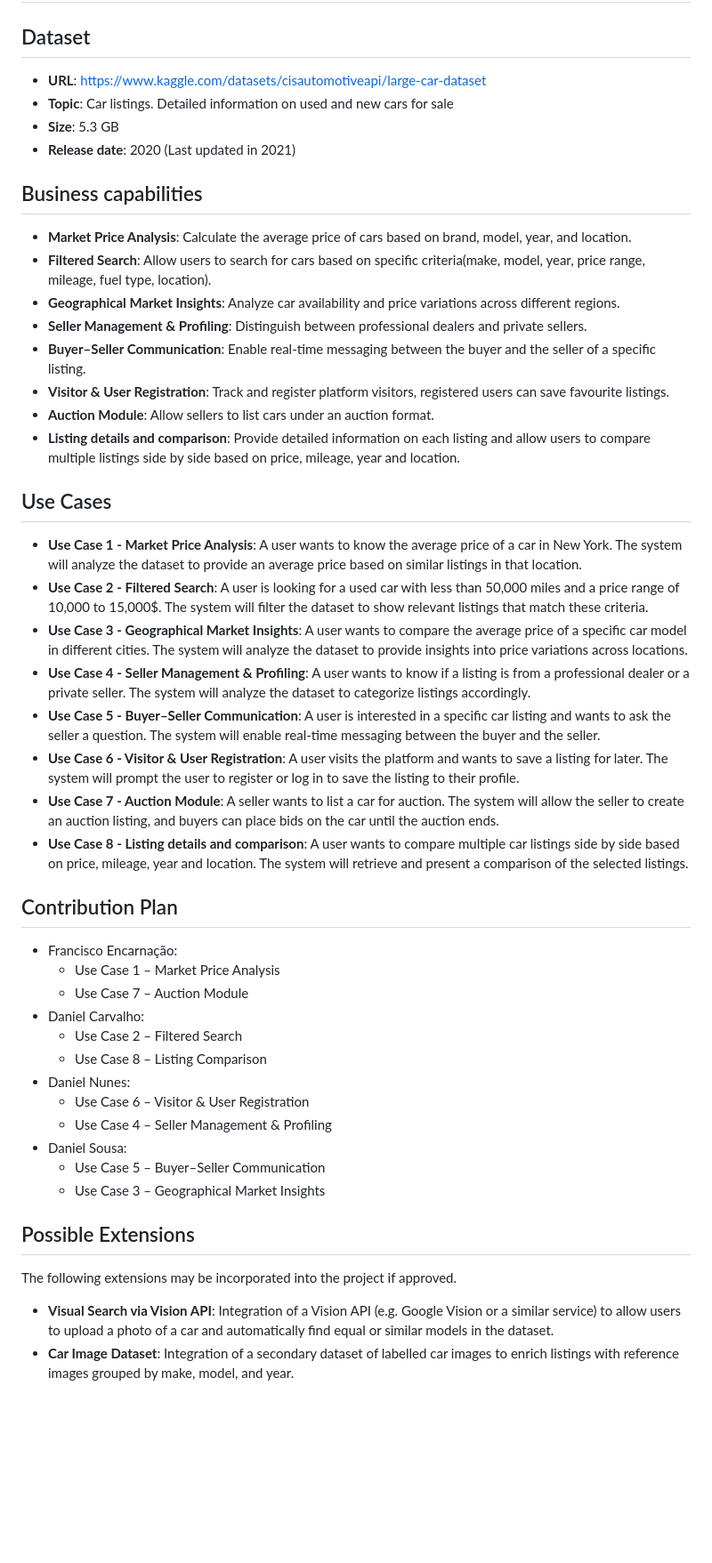
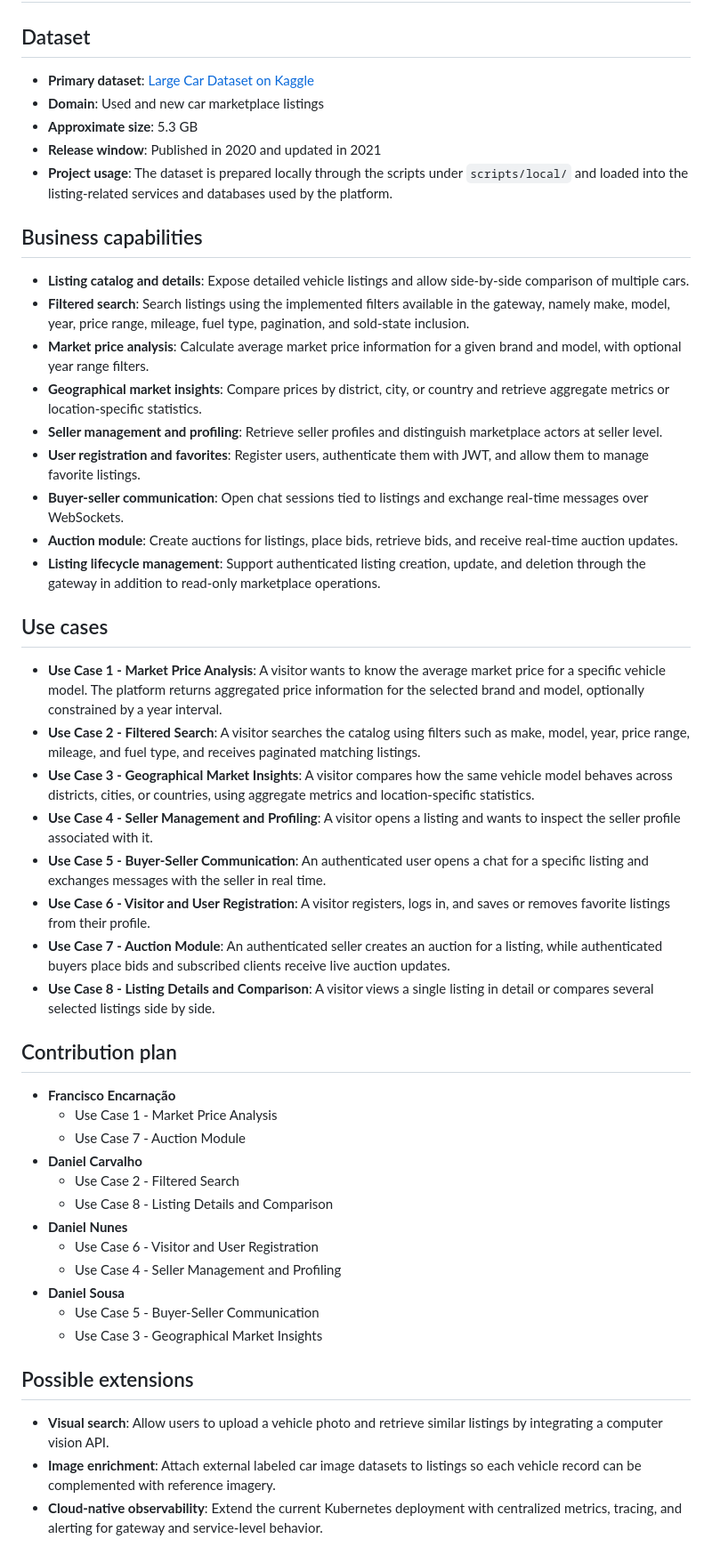
Before and after one commit to cheestree/kloud-motors, a Markdown page: docs/phase-1.md, the part around the change. Shown at 89% size. GitHub-like rendering; blank space fills up the shorter version.

Commit message:
corrected phase 1 and 3 docs

```diff
--- a/docs/phase-1.md
+++ b/docs/phase-1.md
@@ -2,51 +2,52 @@
 
 ## Dataset
 
-- **URL**: <https://www.kaggle.com/datasets/cisautomotiveapi/large-car-dataset>
-- **Topic**: Car listings. Detailed information on used and new cars for sale
-- **Size**: 5.3 GB
-- **Release date**: 2020 (Last updated in 2021)
+- **Primary dataset**: [Large Car Dataset on Kaggle](https://www.kaggle.com/datasets/cisautomotiveapi/large-car-dataset)
+- **Domain**: Used and new car marketplace listings
+- **Approximate size**: 5.3 GB
+- **Release window**: Published in 2020 and updated in 2021
+- **Project usage**: The dataset is prepared locally through the scripts under `scripts/local/` and loaded into the listing-related services and databases used by the platform.
 
 ## Business capabilities
 
-- **Market Price Analysis**: Calculate the average price of cars based on brand, model, year, and location.
-- **Filtered Search**: Allow users to search for cars based on specific criteria(make, model, year, price range, mileage, fuel type, location).
-- **Geographical Market Insights**: Analyze car availability and price variations across different regions.
-- **Seller Management & Profiling**: Distinguish between professional dealers and private sellers.
-- **Buyer–Seller Communication**: Enable real-time messaging between the buyer and the seller of a specific listing.
-- **Visitor & User Registration**: Track and register platform visitors, registered users can save favourite listings.
-- **Auction Module**: Allow sellers to list cars under an auction format.
-- **Listing details and comparison**: Provide detailed information on each listing and allow users to compare multiple listings side by side based on price, mileage, year and location.
+- **Listing catalog and details**: Expose detailed vehicle listings and allow side-by-side comparison of multiple cars.
+- **Filtered search**: Search listings using the implemented filters available in the gateway, namely make, model, year, price range, mileage, fuel type, pagination, and sold-state inclusion.
+- **Market price analysis**: Calculate average market price information for a given brand and model, with optional year range filters.
+- **Geographical market insights**: Compare prices by district, city, or country and retrieve aggregate metrics or location-specific statistics.
+- **Seller management and profiling**: Retrieve seller profiles and distinguish marketplace actors at seller level.
+- **User registration and favorites**: Register users, authenticate them with JWT, and allow them to manage favorite listings.
+- **Buyer-seller communication**: Open chat sessions tied to listings and exchange real-time messages over WebSockets.
+- **Auction module**: Create auctions for listings, place bids, retrieve bids, and receive real-time auction updates.
+- **Listing lifecycle management**: Support authenticated listing creation, update, and deletion through the gateway in addition to read-only marketplace operations.
 
-## Use Cases
+## Use cases
 
-- **Use Case 1 - Market Price Analysis**: A user wants to know the average price of a car in New York. The system will analyze the dataset to provide an average price based on similar listings in that location.
-- **Use Case 2 - Filtered Search**: A user is looking for a used car with less than 50,000 miles and a price range of 10,000 to 15,000$. The system will filter the dataset to show relevant listings that match these criteria.
-- **Use Case 3 - Geographical Market Insights**: A user wants to compare the average price of a specific car model in different cities. The system will analyze the dataset to provide insights into price variations across locations.
-- **Use Case 4 - Seller Management & Profiling**: A user wants to know if a listing is from a professional dealer or a private seller. The system will analyze the dataset to categorize listings accordingly.
-- **Use Case 5 - Buyer–Seller Communication**: A user is interested in a specific car listing and wants to ask the seller a question. The system will enable real-time messaging between the buyer and the seller.
-- **Use Case 6 - Visitor & User Registration**: A user visits the platform and wants to save a listing for later. The system will prompt the user to register or log in to save the listing to their profile.
-- **Use Case 7 - Auction Module**: A seller wants to list a car for auction. The system will allow the seller to create an auction listing, and buyers can place bids on the car until the auction ends.
-- **Use Case 8 - Listing details and comparison**: A user wants to compare multiple car listings side by side based on price, mileage, year and location. The system will retrieve and present a comparison of the selected listings.
+- **Use Case 1 - Market Price Analysis**: A visitor wants to know the average market price for a specific vehicle model. The platform returns aggregated price information for the selected brand and model, optionally constrained by a year interval.
+- **Use Case 2 - Filtered Search**: A visitor searches the catalog using filters such as make, model, year, price range, mileage, and fuel type, and receives paginated matching listings.
+- **Use Case 3 - Geographical Market Insights**: A visitor compares how the same vehicle model behaves across districts, cities, or countries, using aggregate metrics and location-specific statistics.
+- **Use Case 4 - Seller Management and Profiling**: A visitor opens a listing and wants to inspect the seller profile associated with it.
+- **Use Case 5 - Buyer-Seller Communication**: An authenticated user opens a chat for a specific listing and exchanges messages with the seller in real time.
+- **Use Case 6 - Visitor and User Registration**: A visitor registers, logs in, and saves or removes favorite listings from their profile.
+- **Use Case 7 - Auction Module**: An authenticated seller creates an auction for a listing, while authenticated buyers place bids and subscribed clients receive live auction updates.
+- **Use Case 8 - Listing Details and Comparison**: A visitor views a single listing in detail or compares several selected listings side by side.
 
-## Contribution Plan
+## Contribution plan
 
-- Francisco Encarnação:
-  - Use Case 1 – Market Price Analysis
-  - Use Case 7 – Auction Module
-- Daniel Carvalho:
-  - Use Case 2 – Filtered Search
-  - Use Case 8 – Listing Comparison
-- Daniel Nunes:
-  - Use Case 6 – Visitor & User Registration
-  - Use Case 4 – Seller Management & Profiling
-- Daniel Sousa:
-  - Use Case 5 – Buyer–Seller Communication
-  - Use Case 3 – Geographical Market Insights
+- **Francisco Encarnação**
+  - Use Case 1 - Market Price Analysis
+  - Use Case 7 - Auction Module
+- **Daniel Carvalho**
+  - Use Case 2 - Filtered Search
+  - Use Case 8 - Listing Details and Comparison
+- **Daniel Nunes**
+  - Use Case 6 - Visitor and User Registration
+  - Use Case 4 - Seller Management and Profiling
+- **Daniel Sousa**
+  - Use Case 5 - Buyer-Seller Communication
+  - Use Case 3 - Geographical Market Insights
 
-## Possible Extensions
+## Possible extensions
 
-The following extensions may be incorporated into the project if approved.
-
-- **Visual Search via Vision API**: Integration of a Vision API (e.g. Google Vision or a similar service) to allow users to upload a photo of a car and automatically find equal or similar models in the dataset.
-- **Car Image Dataset**: Integration of a secondary dataset of labelled car images to enrich listings with reference images grouped by make, model, and year.
+- **Visual search**: Allow users to upload a vehicle photo and retrieve similar listings by integrating a computer vision API.
+- **Image enrichment**: Attach external labeled car image datasets to listings so each vehicle record can be complemented with reference imagery.
+- **Cloud-native observability**: Extend the current Kubernetes deployment with centralized metrics, tracing, and alerting for gateway and service-level behavior.
```
Also changed, not shown: docs/phase-3.md (+137 -170 lines).
